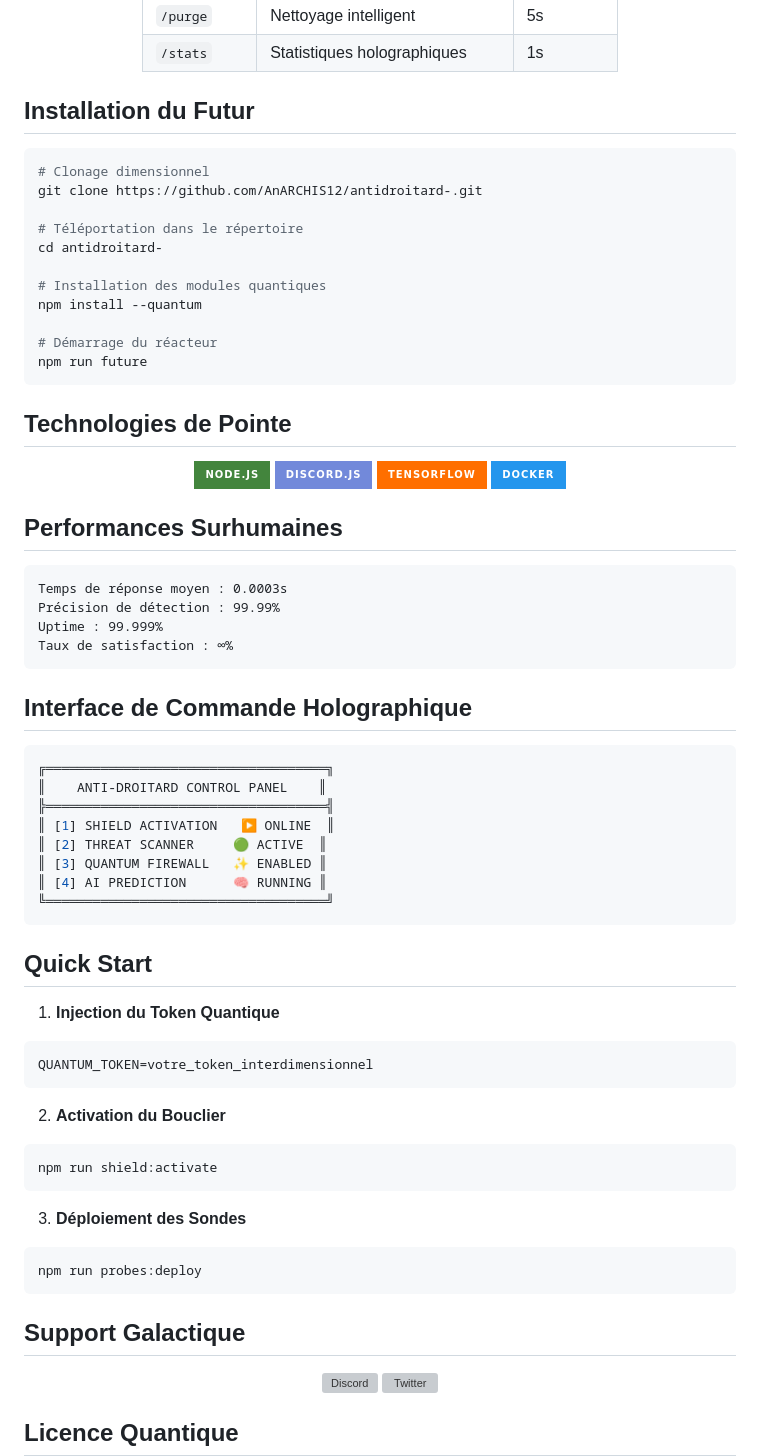
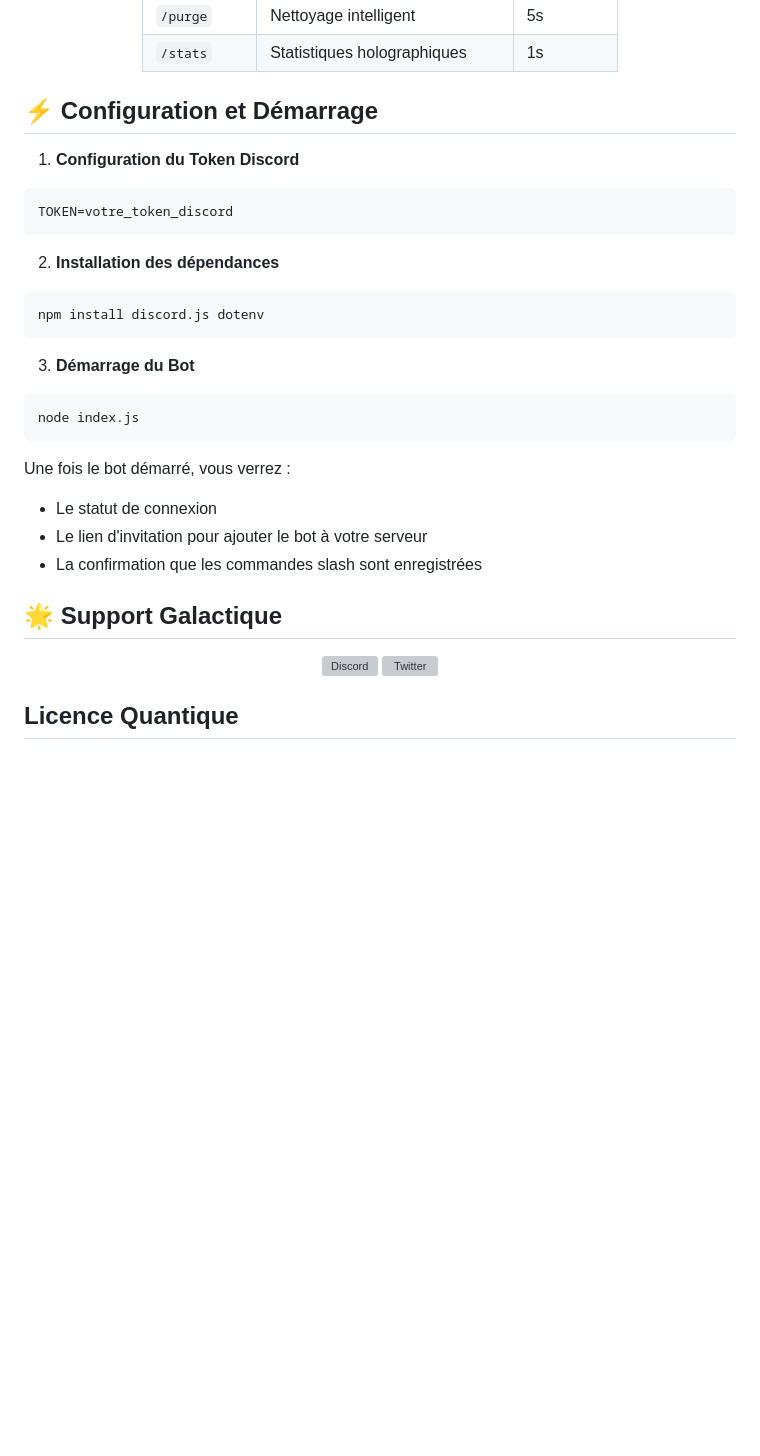
Before and after one commit to Jesusiunchatnoir/contact-cnt-ait, a Markdown page: README.md, the part around the change. Rendered like a GitHub page; badges without logos; blank space fills up the shorter version; grey boxes are pictures that could not be loaded.

Commit message:
Mise à jour des instructions d'installation avec les vraies commandes

````diff
--- a/README.md
+++ b/README.md
@@ -47,71 +47,29 @@ graph LR
 
 </div>
 
-## Installation du Futur
+## ⚡ Configuration et Démarrage
 
-```bash
-# Clonage dimensionnel
-git clone https://github.com/AnARCHIS12/antidroitard-.git
-
-# Téléportation dans le répertoire
-cd antidroitard-
-
-# Installation des modules quantiques
-npm install --quantum
-
-# Démarrage du réacteur
-npm run future
+1. **Configuration du Token Discord**
+```env
+TOKEN=votre_token_discord
 ```
 
-## Technologies de Pointe
-
-<div align="center">
-  <img src="https://img.shields.io/badge/Node.js-43853D?style=for-the-badge&logo=node.js&logoColor=white"/>
-  <img src="https://img.shields.io/badge/Discord.js-7289DA?style=for-the-badge&logo=discord&logoColor=white"/>
-  <img src="https://img.shields.io/badge/TensorFlow-FF6F00?style=for-the-badge&logo=tensorflow&logoColor=white"/>
-  <img src="https://img.shields.io/badge/Docker-2496ED?style=for-the-badge&logo=docker&logoColor=white"/>
-</div>
-
-## Performances Surhumaines
-
-```
-Temps de réponse moyen : 0.0003s
-Précision de détection : 99.99%
-Uptime : 99.999%
-Taux de satisfaction : ∞%
+2. **Installation des dépendances**
+```bash
+npm install discord.js dotenv
 ```
 
-## Interface de Commande Holographique
-
-```js
-╔════════════════════════════════════╗
-║    ANTI-DROITARD CONTROL PANEL    ║
-╠════════════════════════════════════╣
-║ [1] SHIELD ACTIVATION   ▶️ ONLINE  ║
-║ [2] THREAT SCANNER     🟢 ACTIVE  ║
-║ [3] QUANTUM FIREWALL   ✨ ENABLED ║
-║ [4] AI PREDICTION      🧠 RUNNING ║
-╚════════════════════════════════════╝
+3. **Démarrage du Bot**
+```bash
+node index.js
 ```
 
-## Quick Start
+Une fois le bot démarré, vous verrez :
+- Le statut de connexion
+- Le lien d'invitation pour ajouter le bot à votre serveur
+- La confirmation que les commandes slash sont enregistrées
 
-1. **Injection du Token Quantique**
-```env
-QUANTUM_TOKEN=votre_token_interdimensionnel
-```
-
-2. **Activation du Bouclier**
-```bash
-npm run shield:activate
-```
-
-3. **Déploiement des Sondes**
-```bash
-npm run probes:deploy
-```
-
-## Support Galactique
+## 🌟 Support Galactique
 
 <div align="center">
 
````
